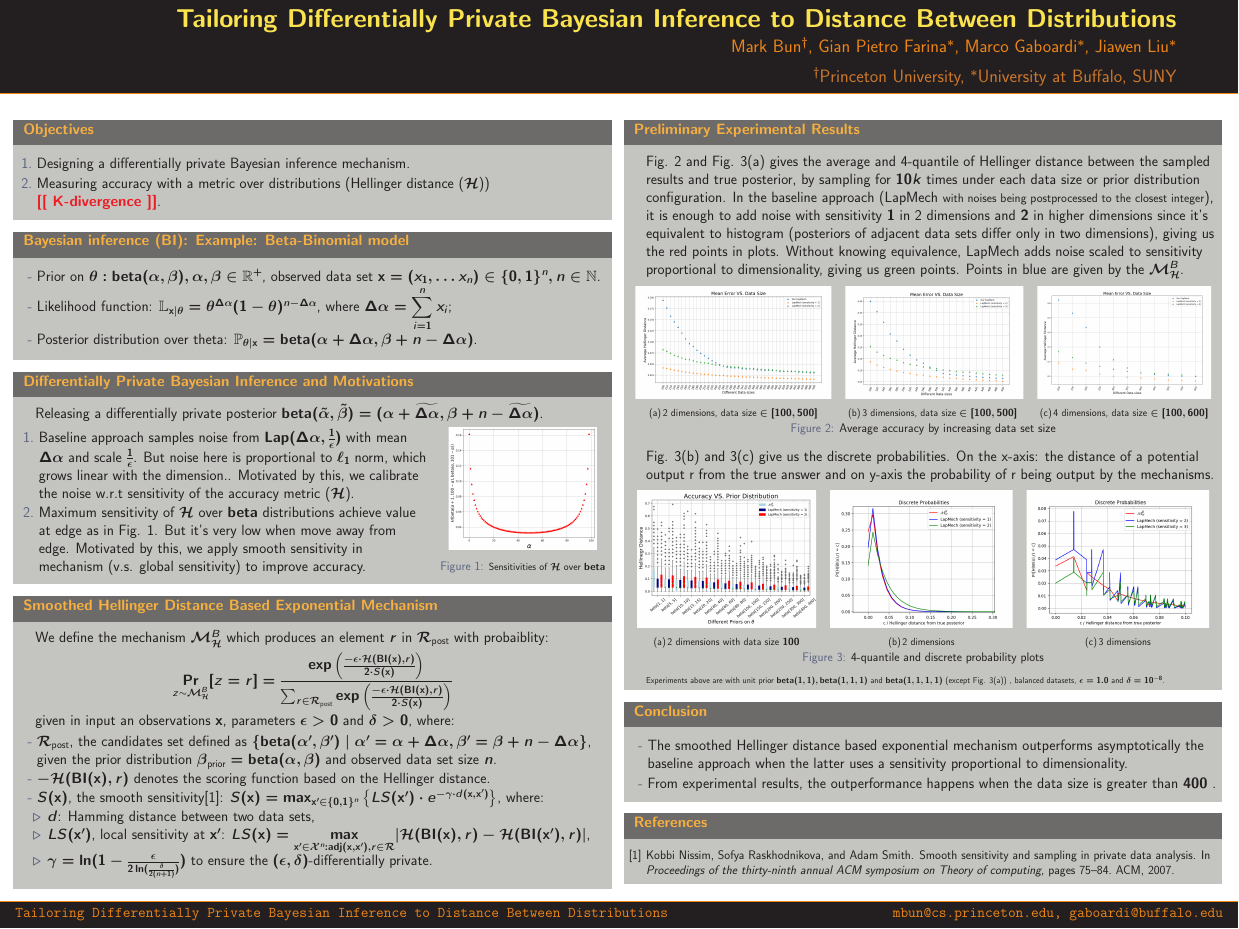
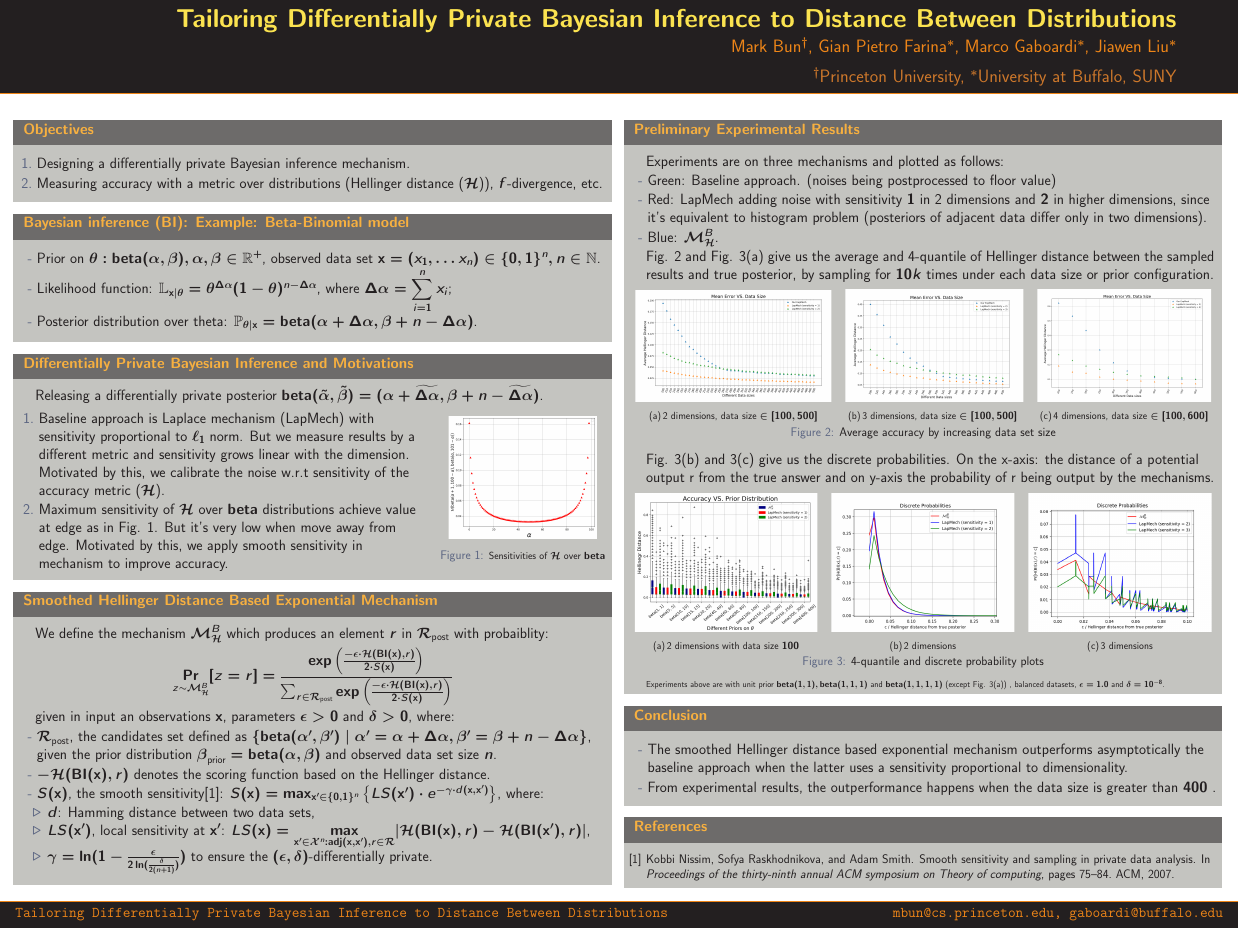
Before and after one commit to JiawenUB/DP-Bayesian-Inference, a LaTeX poster (poster/main.tex): the whole page. The pictures show the PDF file poster/main.pdf that the author committed with the source.

Commit message:
update poster

```diff
--- a/poster/main.tex
+++ b/poster/main.tex
@@ -110,7 +110,7 @@ Jiawen Liu$^{*}$
 % \begin{column}{.69\textwidth}
 \begin{enumerate}
 \item Designing a differentially private Bayesian inference mechanism.
-\item Measuring accuracy with a metric over distributions (Hellinger distance ($\hellinger$)) $\todo{K-divergence}$.
+\item Measuring accuracy with a metric over distributions (Hellinger distance ($\hellinger$)), $f$-divergence, etc.
 % \item Calibrating the noise w.r.t sensitivity of the (Hellinger distance).
 % \item Applying smooth sensitivity in mechanism to achieve better accuracy.
 %         (Fig. \ref{fig_sensitivity} shows that local sensitivity of Hellinger distance is very steep and much higher in the edges but very smooth in central part).
@@ -169,8 +169,8 @@ Releasing a differentially private posterior $\betad (\tilde\alpha,\tilde\beta)=
 \begin{columns} % Subdivide the first main column
 \begin{column}{.69\textwidth}
 \begin{enumerate}
-  \item  Baseline approach samples noise from $\mathsf{Lap}(\Delta \alpha, \frac{1}{\epsilon})$ with mean $\Delta \alpha$ and scale $\frac{1}{\epsilon}$. But noise here is proportional to $\ell_1$ norm, which grows linear with the dimension.. Motivated by this, we calibrate the noise w.r.t sensitivity of the accuracy metric ($\hellinger$). %(v.s. the $\ell_1$ norm in baseline approach).} \todo{} % \todo{give formula of hellinger Distance, give the Dirichlet distribution, no need to formal expression, Laplace with mean and scale in 2 dimension.}
-  \item Maximum sensitivity of $\hellinger$ over $\betad$ distributions achieve value at edge as in Fig. \ref{fig_sensitivity}. But it's very low when move away from edge. Motivated by this, we apply smooth sensitivity in mechanism (v.s. global sensitivity) to improve accuracy.
+  \item  Baseline approach is Laplace mechanism (LapMech) with sensitivity proportional to $\ell_1$ norm. But we measure results by a different metric and sensitivity grows linear with the dimension. Motivated by this, we calibrate the noise w.r.t sensitivity of the accuracy metric ($\hellinger$). %(v.s. the $\ell_1$ norm in baseline approach).} \todo{} % \todo{give formula of hellinger Distance, give the Dirichlet distribution, no need to formal expression, Laplace with mean and scale in 2 dimension.}
+  \item Maximum sensitivity of $\hellinger$ over $\betad$ distributions achieve value at edge as in Fig. \ref{fig_sensitivity}. But it's very low when move away from edge. Motivated by this, we apply smooth sensitivity in mechanism to improve accuracy.
   %{sensitivity is maximize when plot of hellinger distance of alpha and beta variance between adjacent data bases, of varying }
 \end{enumerate}
 \end{column}
@@ -243,12 +243,14 @@ given in input an observations $\dataobs$, parameters $\epsilon>0$ and $\delta>0
 
 \begin{block}{Preliminary Experimental Results}
 % Two groups of experimental results both with unit prior $\betad(1,1), \betad(1,1,1)$ and $\betad(1,1,1,1)$, balanced datasets and parameters $\epsilon = 1.0$ and $\delta = 10^{-8}$.
-
-  Fig. \ref{fig_sampling} and Fig. \ref{subfig_prior} gives the average and 4-quantile of Hellinger distance between the sampled results and true posterior, by sampling for $10k$ times under each data size or prior distribution configuration.
-  In the baseline approach (LapMech {\small with noises being postprocessed to the closest integer}), it is enough to add noise with sensitivity $1$ in 2 dimensions and $2$ in higher dimensions since it's equivalent to histogram
-  (posteriors of adjacent data sets differ only in two dimensions),
-  giving us the red points in plots. Without knowing equivalence, LapMech adds noise scaled to sensitivity proportional to dimensionality, giving us green points.
-  Points in blue are given by the $\hexpmech$.
+Experiments are on three mechanisms and plotted as follows:
+\begin{itemize}
+  \item[-] Green: Baseline approach. (noises being postprocessed to floor value) %adds noise scaled to sensitivity proportional to dimensionality,
+  \item[-] Red: LapMech adding noise with sensitivity $1$ in 2 dimensions and $2$ in higher dimensions, since it's equivalent to histogram problem
+  (posteriors of adjacent data differ only in two dimensions).
+  \item[-] Blue: $\hexpmech$.
+\end{itemize}
+  Fig. \ref{fig_sampling} and Fig. \ref{subfig_prior} give us the average and 4-quantile of Hellinger distance between the sampled results and true posterior, by sampling for $10k$ times under each data size or prior configuration.
 
 \begin{figure}[H]
 \begin{center}
@@ -275,15 +277,15 @@ Fig. \ref{subfig_concrete_prob_2d} and \ref{subfig_concrete_prob_3d} give us the
 \begin{center}
 \centering
    \subfigure[2 dimensions with data size $100$]{
-    \includegraphics[width=0.304\textwidth]{poster_4.eps}
+    \includegraphics[width=0.31\textwidth]{poster_4.eps}
   \label{subfig_prior}
   }
   \subfigure[2 dimensions]{
-    \includegraphics[width=0.31\textwidth]{poster_5.eps}
+    \includegraphics[width=0.311\textwidth]{poster_5.eps}
   \label{subfig_concrete_prob_2d}
   }
   \subfigure[3 dimensions]{
-    \includegraphics[width=0.31\textwidth]{poster_6.eps}
+    \includegraphics[width=0.311\textwidth]{poster_6.eps}
   \label{subfig_concrete_prob_3d}
   }
 \caption{4-quantile and discrete probability plots}
```
Also changed, not shown: codes/main.py (+1 -1 lines), figures/poster/poster_4.png, poster/main.pdf, 5 other files.
